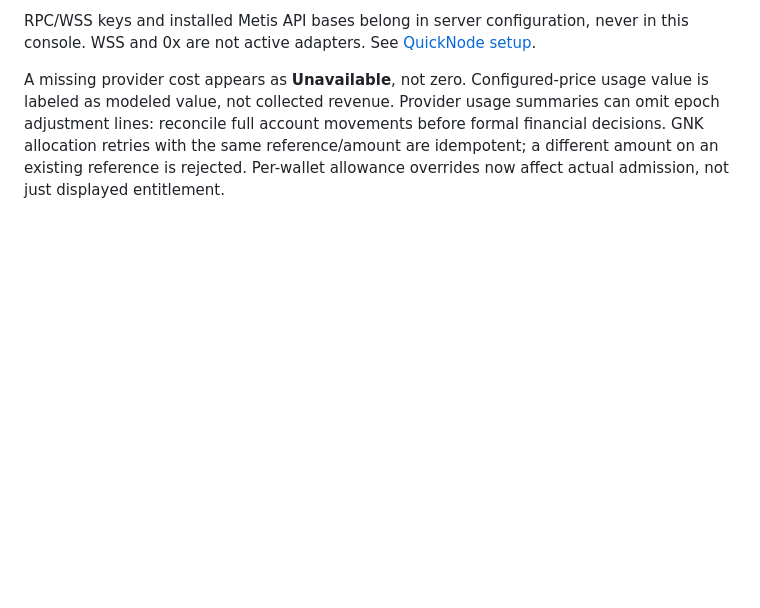
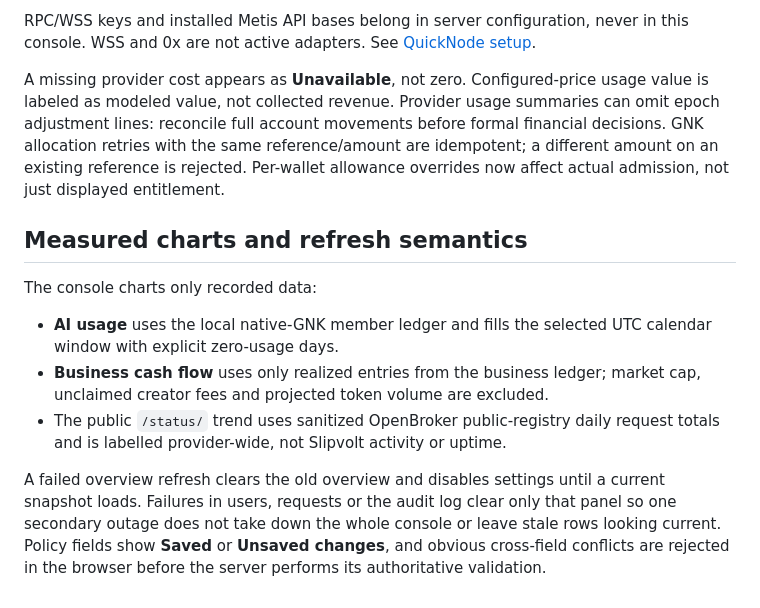
Before and after one commit to NosytLabs/Slipvolt, a Markdown page: docs/ADMIN.md, the part around the change. Drawn GitHub-style; blank space fills up the shorter version.

Commit message:
docs: describe measured ops dashboard semantics

```diff
--- a/docs/ADMIN.md
+++ b/docs/ADMIN.md
@@ -59,3 +59,13 @@ Connections reports configured/not-configured states without returning credentia
 RPC/WSS keys and installed Metis API bases belong in server configuration, never in this console. WSS and 0x are not active adapters. See [QuickNode setup](QUICKNODE.md).
 
 A missing provider cost appears as **Unavailable**, not zero. Configured-price usage value is labeled as modeled value, not collected revenue. Provider usage summaries can omit epoch adjustment lines: reconcile full account movements before formal financial decisions. GNK allocation retries with the same reference/amount are idempotent; a different amount on an existing reference is rejected. Per-wallet allowance overrides now affect actual admission, not just displayed entitlement.
+
+## Measured charts and refresh semantics
+
+The console charts only recorded data:
+
+- **AI usage** uses the local native-GNK member ledger and fills the selected UTC calendar window with explicit zero-usage days.
+- **Business cash flow** uses only realized entries from the business ledger; market cap, unclaimed creator fees and projected token volume are excluded.
+- The public `/status/` trend uses sanitized OpenBroker public-registry daily request totals and is labelled provider-wide, not Slipvolt activity or uptime.
+
+A failed overview refresh clears the old overview and disables settings until a current snapshot loads. Failures in users, requests or the audit log clear only that panel so one secondary outage does not take down the whole console or leave stale rows looking current. Policy fields show **Saved** or **Unsaved changes**, and obvious cross-field conflicts are rejected in the browser before the server performs its authoritative validation.
```
